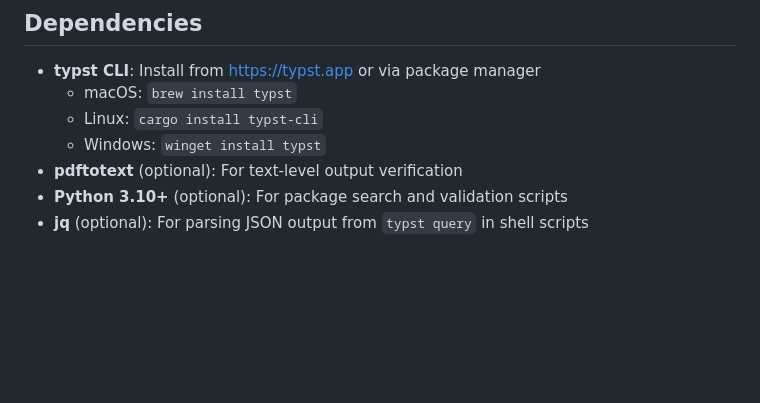
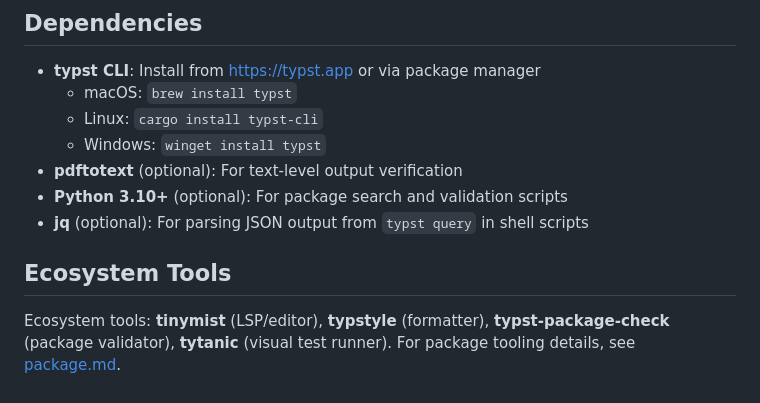
Before and after one commit to lucifer1004/claude-skill-typst, a Markdown page: skills/typst/SKILL.md, the part around the change. Drawn GitHub-style; blank space fills up the shorter version.

```diff
--- a/skills/typst/SKILL.md
+++ b/skills/typst/SKILL.md
@@ -118,3 +118,7 @@ python3 scripts/search-packages.py --list-categories
 - **pdftotext** (optional): For text-level output verification
 - **Python 3.10+** (optional): For package search and validation scripts
 - **jq** (optional): For parsing JSON output from `typst query` in shell scripts
+
+## Ecosystem Tools
+
+Ecosystem tools: **tinymist** (LSP/editor), **typstyle** (formatter), **typst-package-check** (package validator), **tytanic** (visual test runner). For package tooling details, see [package.md](package.md).
```
Also changed, not shown: skills/typst/package.md (+65 -4 lines).
